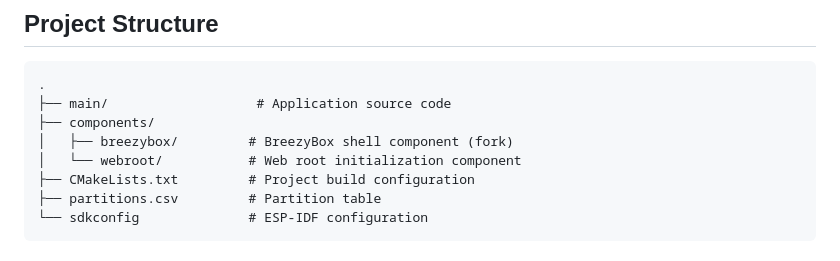
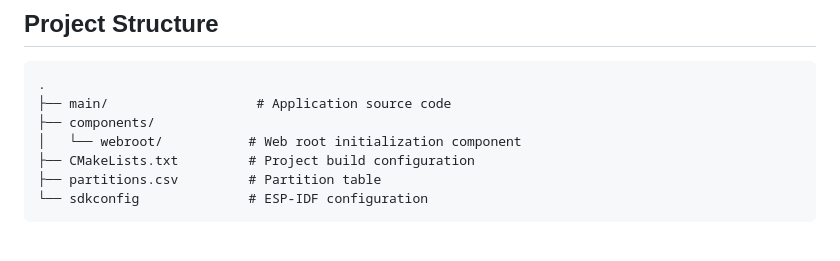
Before and after one commit to grahamg/esp32s3-N16R8-breezybox, a Markdown page: README.md, the part around the change. Drawn GitHub-style.

Commit message:
Fix project structure in README
Removed the breezybox component from the structure diagram since we're
using the official dependency from the component manager now.

```diff
--- a/README.md
+++ b/README.md
@@ -276,7 +276,6 @@ Dependencies are managed via `dependencies.lock` and installed to `managed_compo
 .
 ├── main/                   # Application source code
 ├── components/
-│   ├── breezybox/         # BreezyBox shell component (fork)
 │   └── webroot/           # Web root initialization component
 ├── CMakeLists.txt         # Project build configuration
 ├── partitions.csv         # Partition table
```
